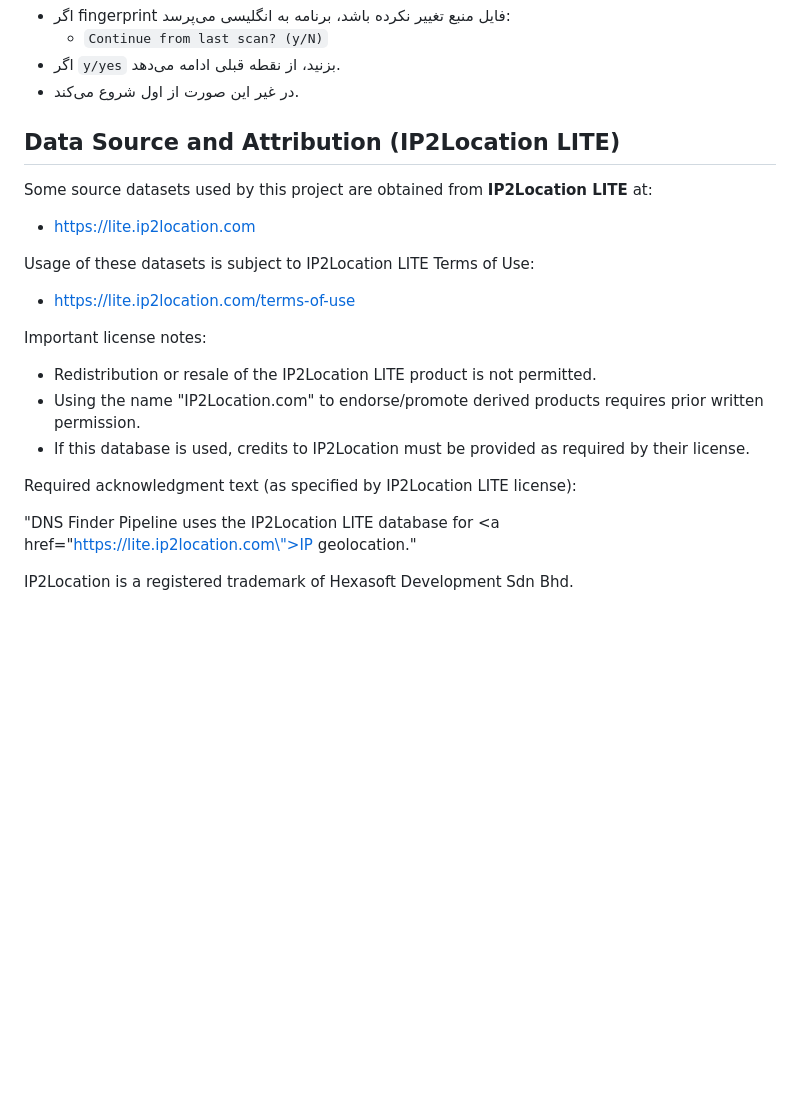
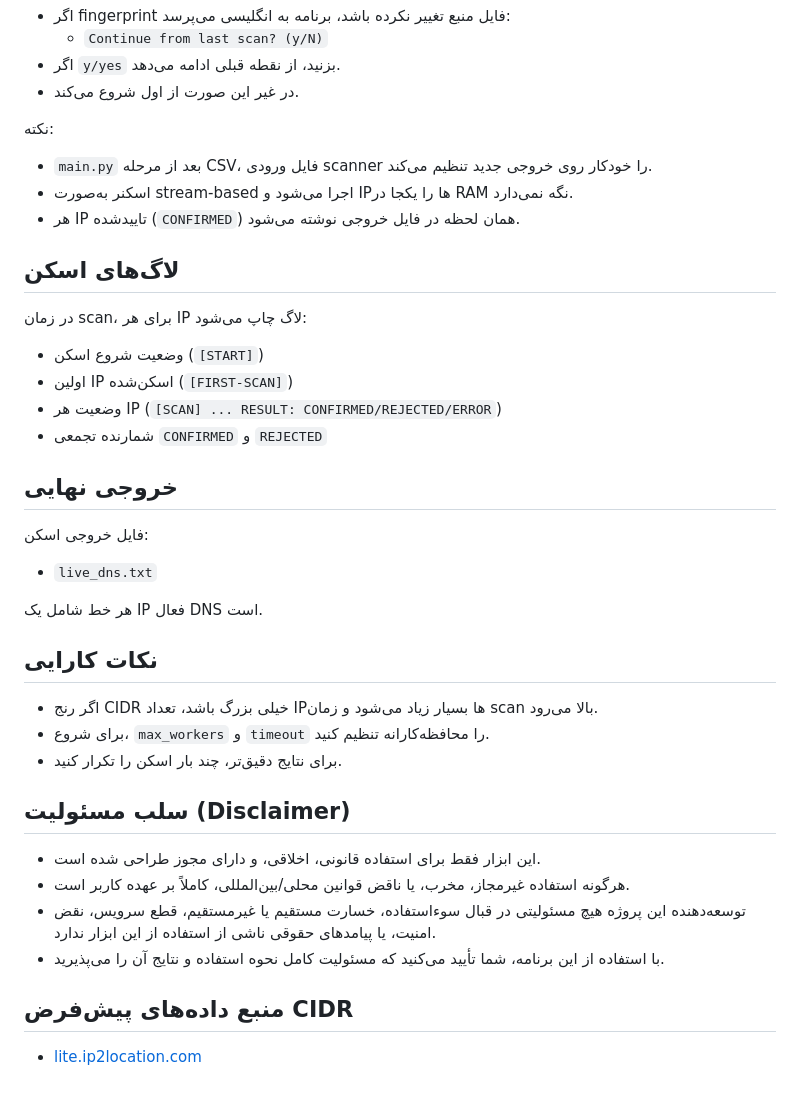
Before and after one commit to SAMPA-ASA/DNS-Scout, a Markdown page: README.md, the part around one of its changes. Drawn GitHub-style; blank space fills up the shorter version.

```diff
--- a/README.md
+++ b/README.md
@@ -215,21 +184,43 @@ python main.py --test
 - اگر `y/yes` بزنید، از نقطه قبلی ادامه می‌دهد.
 - در غیر این صورت از اول شروع می‌کند.
 
-## Data Source and Attribution (IP2Location LITE)
 
-Some source datasets used by this project are obtained from **IP2Location LITE** at:
-- https://lite.ip2location.com
+نکته:
 
-Usage of these datasets is subject to IP2Location LITE Terms of Use:
-- https://lite.ip2location.com/terms-of-use
+- `main.py` بعد از مرحله CSV، فایل ورودی scanner را خودکار روی خروجی جدید تنظیم می‌کند.
+- اسکنر به‌صورت stream-based اجرا می‌شود و IPها را یکجا در RAM نگه نمی‌دارد.
+- هر IP تاییدشده (`CONFIRMED`) همان لحظه در فایل خروجی نوشته می‌شود.
 
-Important license notes:
-- Redistribution or resale of the IP2Location LITE product is not permitted.
-- Using the name "IP2Location.com" to endorse/promote derived products requires prior written permission.
-- If this database is used, credits to IP2Location must be provided as required by their license.
+## لاگ‌های اسکن
 
-Required acknowledgment text (as specified by IP2Location LITE license):
+در زمان scan، برای هر IP لاگ چاپ می‌شود:
 
-"DNS Finder Pipeline uses the IP2Location LITE database for <a href=\"https://lite.ip2location.com\">IP geolocation</a>."
+- وضعیت شروع اسکن (`[START]`)
+- اولین IP اسکن‌شده (`[FIRST-SCAN]`)
+- وضعیت هر IP (`[SCAN] ... RESULT: CONFIRMED/REJECTED/ERROR`)
+- شمارنده تجمعی `CONFIRMED` و `REJECTED`
 
-IP2Location is a registered trademark of Hexasoft Development Sdn Bhd.
+## خروجی نهایی
+
+فایل خروجی اسکن:
+
+- `live_dns.txt`
+
+هر خط شامل یک IP فعال DNS است.
+
+## نکات کارایی
+
+- اگر رنج CIDR خیلی بزرگ باشد، تعداد IPها بسیار زیاد می‌شود و زمان scan بالا می‌رود.
+- برای شروع، `max_workers` و `timeout` را محافظه‌کارانه تنظیم کنید.
+- برای نتایج دقیق‌تر، چند بار اسکن را تکرار کنید.
+
+## سلب مسئولیت (Disclaimer)
+
+- این ابزار فقط برای استفاده قانونی، اخلاقی، و دارای مجوز طراحی شده است.
+- هرگونه استفاده غیرمجاز، مخرب، یا ناقض قوانین محلی/بین‌المللی، کاملاً بر عهده کاربر است.
+- توسعه‌دهنده این پروژه هیچ مسئولیتی در قبال سوءاستفاده، خسارت مستقیم یا غیرمستقیم، قطع سرویس، نقض امنیت، یا پیامدهای حقوقی ناشی از استفاده از این ابزار ندارد.
+- با استفاده از این برنامه، شما تأیید می‌کنید که مسئولیت کامل نحوه استفاده و نتایج آن را می‌پذیرید.
+
+## منبع داده‌های پیش‌فرض CIDR
+
+- [lite.ip2location.com](https://lite.ip2location.com/)
```
Also changed, not shown: other parts of README.md (+36 -67 lines).
